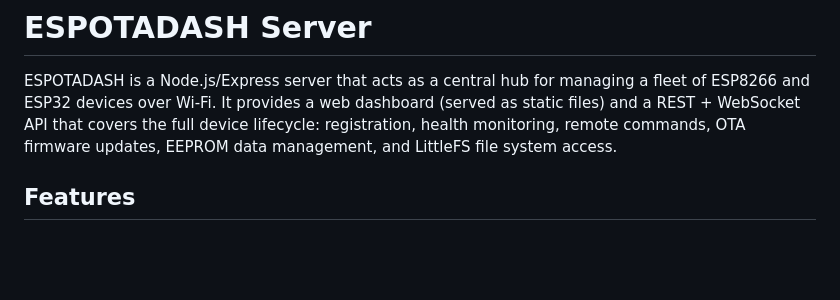
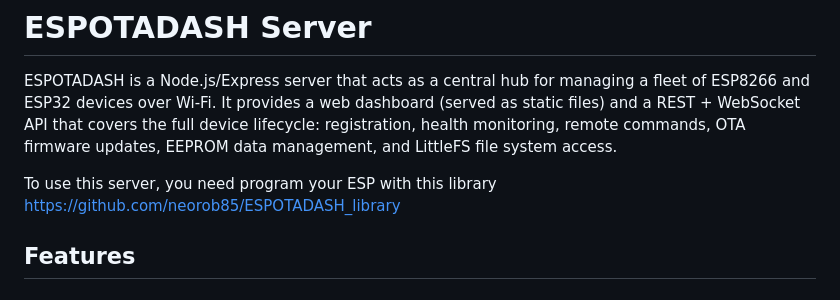
Before and after one commit to neorob85/ESPOTADASH_server, a Markdown page: README.md, the part around the change. Rendered like a GitHub page; blank space fills up the shorter version.

Commit message:
Update README with library usage instructions
Added instructions for using the ESPOTADASH library.

```diff
--- a/README.md
+++ b/README.md
@@ -1,6 +1,8 @@
 # ESPOTADASH Server
 
 ESPOTADASH is a Node.js/Express server that acts as a central hub for managing a fleet of ESP8266 and ESP32 devices over Wi-Fi. It provides a web dashboard (served as static files) and a REST + WebSocket API that covers the full device lifecycle: registration, health monitoring, remote commands, OTA firmware updates, EEPROM data management, and LittleFS file system access.
+
+To use this server, you need program your ESP with this library https://github.com/neorob85/ESPOTADASH_library
 
 ## Features
 
```
